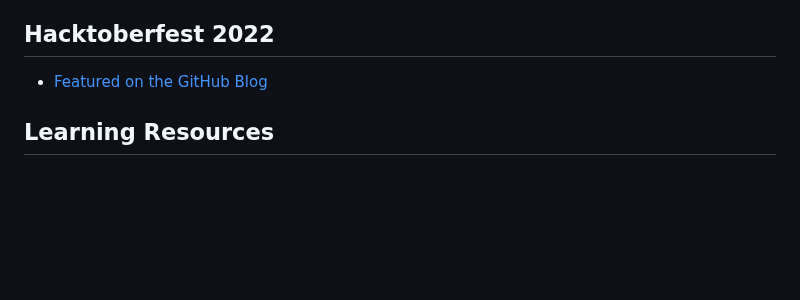
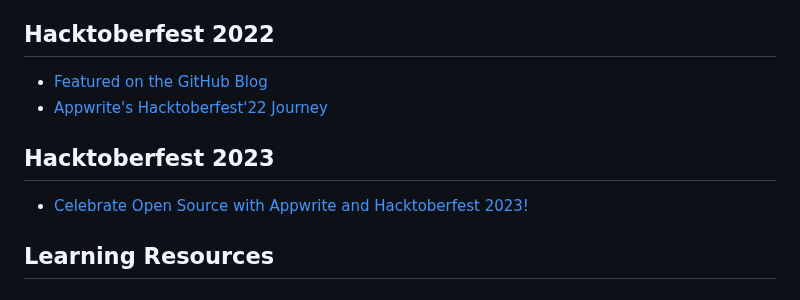
Before and after one commit to appwrite/awesome-appwrite, a Markdown page: README.md, the part around the change. GitHub-like rendering; blank space fills up the shorter version.

```diff
--- a/README.md
+++ b/README.md
@@ -111,7 +111,11 @@ The Almost Netflix series is a tutorial for building a Netflix clone with Appwri
 * [Appwrite, giving it a shot this Hacktoberfest ‘21](https://medium.com/@anand26shweta/appwrite-giving-it-a-shot-ad1ef79ae44f)
 
 ## Hacktoberfest 2022
-* [Featured on the GitHub Blog](https://github.blog/release-radar-sept-2022)
+* [Featured on the GitHub Blog](https://github.blog/2022-10-28-release-radar-sept-2022/#appwrite-1-0)
+* [Appwrite's Hacktoberfest'22 Journey](https://dev.to/appwrite/appwrites-hacktoberfest-22-journey-3ihb)
+
+## Hacktoberfest 2023
+* [Celebrate Open Source with Appwrite and Hacktoberfest 2023!](https://appwrite.io/blog/post/hacktoberfest-2023)
 
 ## Learning Resources
 ### Getting Started
```
